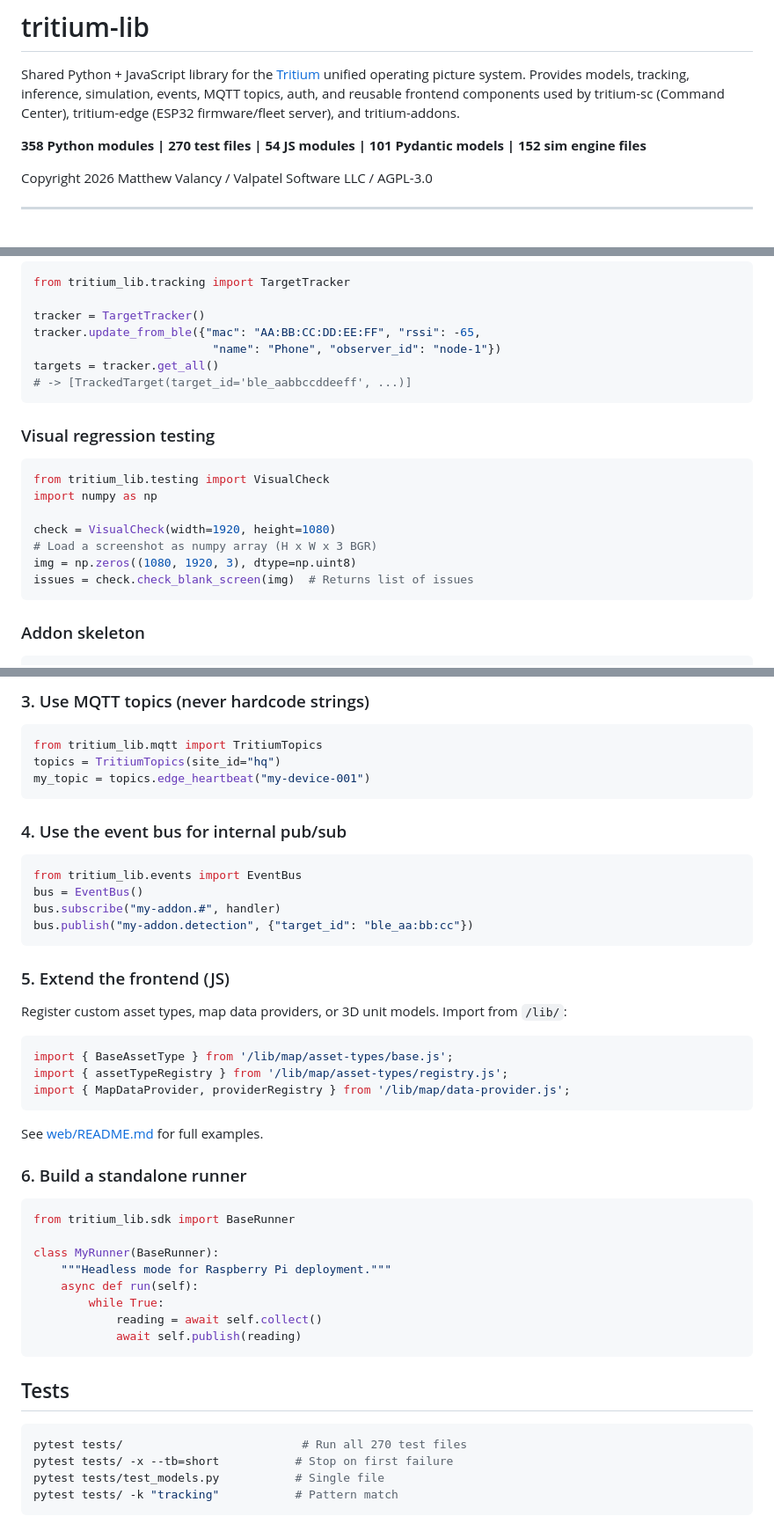
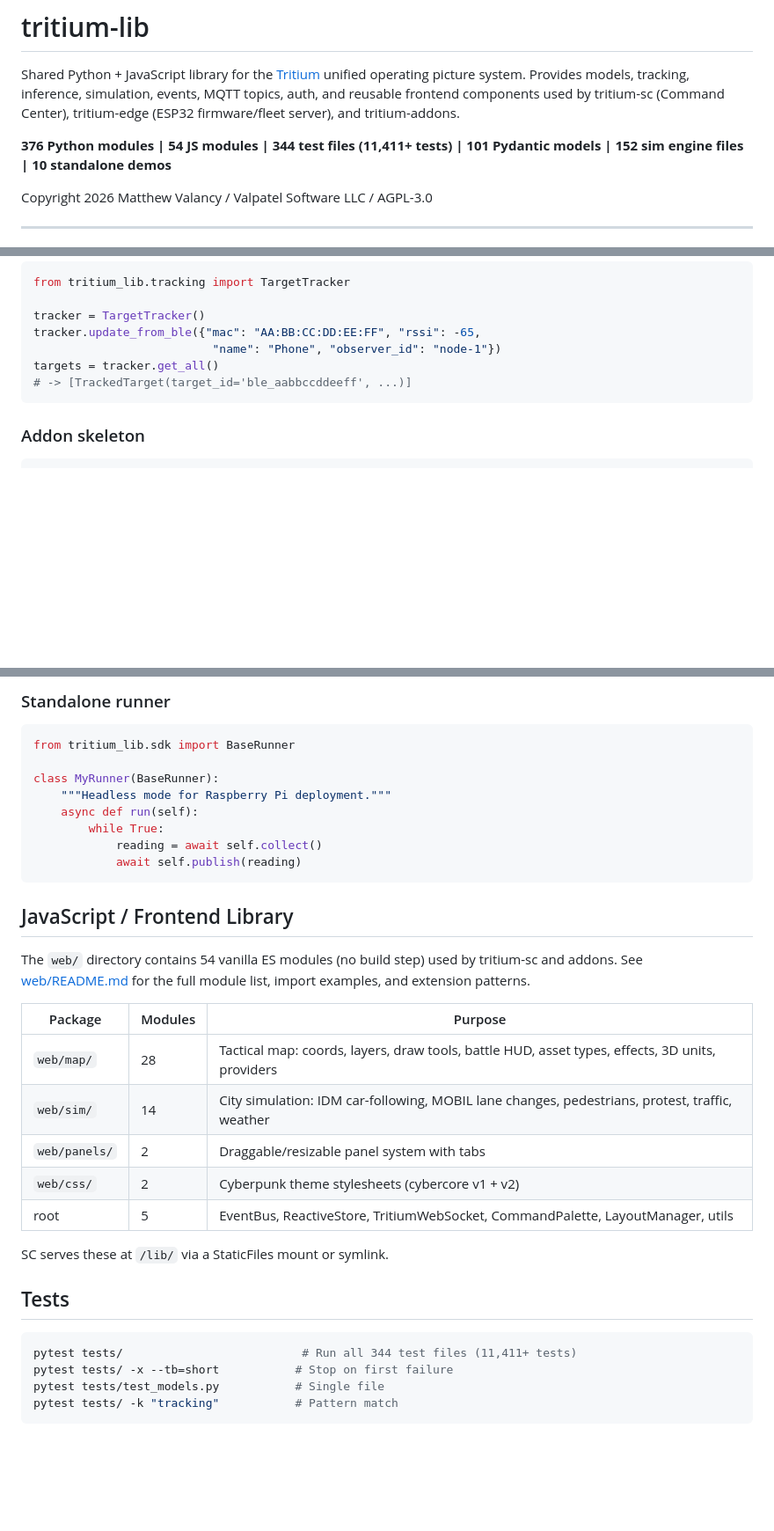
Before and after one commit to Valpatel/tritium-lib, a Markdown page: README.md, 3 parts joined by grey strips. Shown at 88% size. Drawn GitHub-style; blank space fills up the shorter version.

````diff
--- a/README.md
+++ b/README.md
@@ -2,7 +2,7 @@
 
 Shared Python + JavaScript library for the [Tritium](https://github.com/Valpatel/tritium) unified operating picture system. Provides models, tracking, inference, simulation, events, MQTT topics, auth, and reusable frontend components used by tritium-sc (Command Center), tritium-edge (ESP32 firmware/fleet server), and tritium-addons.
 
-**358 Python modules | 270 test files | 54 JS modules | 101 Pydantic models | 152 sim engine files**
+**376 Python modules | 54 JS modules | 344 test files (11,411+ tests) | 101 Pydantic models | 152 sim engine files | 10 standalone demos**
 
 Copyright 2026 Matthew Valancy / Valpatel Software LLC / AGPL-3.0
 
@@ -184,18 +219,6 @@ targets = tracker.get_all()
 # -> [TrackedTarget(target_id='ble_aabbccddeeff', ...)]
 ```
 
-### Visual regression testing
-
-```python
-from tritium_lib.testing import VisualCheck
-import numpy as np
-
-check = VisualCheck(width=1920, height=1080)
-# Load a screenshot as numpy array (H x W x 3 BGR)
-img = np.zeros((1080, 1920, 3), dtype=np.uint8)
-issues = check.check_blank_screen(img)  # Returns list of issues
-```
-
 ### Addon skeleton
 
 ```python
@@ -280,33 +241,4 @@ from tritium_lib.models.alert import Alert, AlertLevel
-### 3. Use MQTT topics (never hardcode strings)
-
-```python
-from tritium_lib.mqtt import TritiumTopics
-topics = TritiumTopics(site_id="hq")
-my_topic = topics.edge_heartbeat("my-device-001")
-```
-
-### 4. Use the event bus for internal pub/sub
-
-```python
-from tritium_lib.events import EventBus
-bus = EventBus()
-bus.subscribe("my-addon.#", handler)
-bus.publish("my-addon.detection", {"target_id": "ble_aa:bb:cc"})
-```
-
-### 5. Extend the frontend (JS)
-
-Register custom asset types, map data providers, or 3D unit models. Import from `/lib/`:
-
-```javascript
-import { BaseAssetType } from '/lib/map/asset-types/base.js';
-import { assetTypeRegistry } from '/lib/map/asset-types/registry.js';
-import { MapDataProvider, providerRegistry } from '/lib/map/data-provider.js';
-```
-
-See [web/README.md](web/README.md) for full examples.
-
-### 6. Build a standalone runner
+### Standalone runner
 
 ```python
 from tritium_lib.sdk import BaseRunner
@@ -319,10 +251,24 @@ class MyRunner(BaseRunner):
             await self.publish(reading)
 ```
 
+## JavaScript / Frontend Library
+
+The `web/` directory contains 54 vanilla ES modules (no build step) used by tritium-sc and addons. See [web/README.md](web/README.md) for the full module list, import examples, and extension patterns.
+
+| Package | Modules | Purpose |
+|---------|---------|---------|
+| `web/map/` | 28 | Tactical map: coords, layers, draw tools, battle HUD, asset types, effects, 3D units, providers |
+| `web/sim/` | 14 | City simulation: IDM car-following, MOBIL lane changes, pedestrians, protest, traffic, weather |
+| `web/panels/` | 2 | Draggable/resizable panel system with tabs |
+| `web/css/` | 2 | Cyberpunk theme stylesheets (cybercore v1 + v2) |
+| root | 5 | EventBus, ReactiveStore, TritiumWebSocket, CommandPalette, LayoutManager, utils |
+
+SC serves these at `/lib/` via a StaticFiles mount or symlink.
+
 ## Tests
 
 ```bash
-pytest tests/                          # Run all 270 test files
+pytest tests/                          # Run all 344 test files (11,411+ tests)
 pytest tests/ -x --tb=short           # Stop on first failure
 pytest tests/test_models.py           # Single file
 pytest tests/ -k "tracking"           # Pattern match
````
Also changed, not shown: other parts of README.md (+43 -70 lines).
